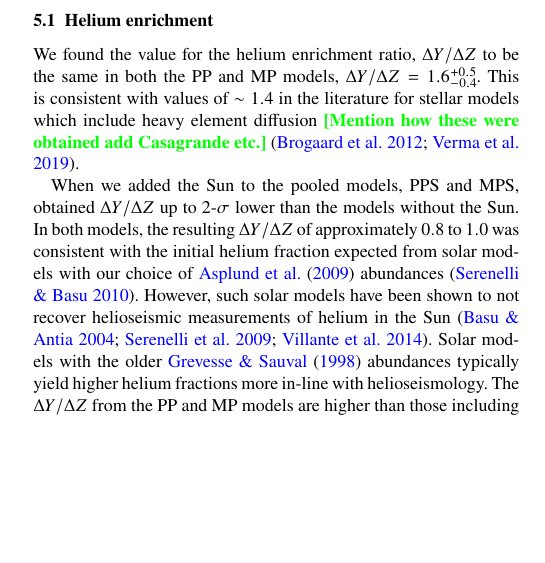
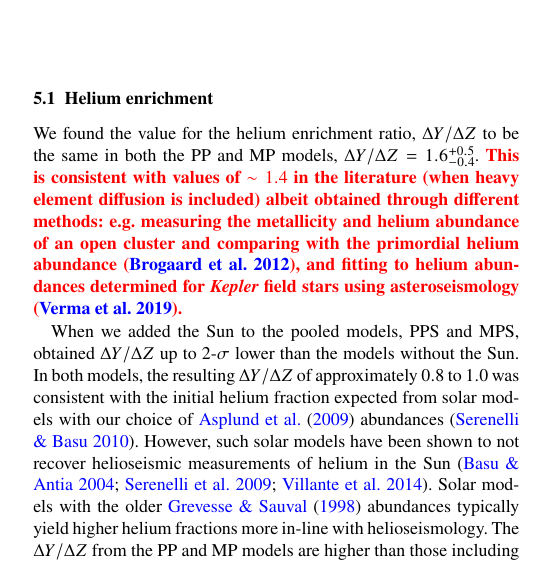
Before and after one commit to alexlyttle/hmd-paper, a LaTeX paper (main.tex): part of one column of page 7 of 21, cut so that both start at the same text, the shorter picture padded with empty space. Compiled offline with pdfLaTeX.

Commit message:
Added details of helium enrichment in the literature

```diff
--- a/main.tex
+++ b/main.tex
@@ -570,7 +570,7 @@ So far, we have shown that we can add parameters to stellar models without sacri
 
 \subsection{Helium enrichment}\label{sec:helium}
 
-We found the value for the helium enrichment ratio, $\Delta Y / \Delta Z$ to be the same in both the PP and MP models, $\Delta Y / \Delta Z = 1.6\substack{+0.5\\-0.4}$. This is consistent with values of $\sim 1.4$ in the literature for stellar models which include heavy element diffusion \textbf{\color{green}[Mention how these were obtained add Casagrande etc.]} \citep{Brogaard.VandenBerg.ea2012, Verma.Raodeo.ea2019}.
+We found the value for the helium enrichment ratio, $\Delta Y / \Delta Z$ to be the same in both the PP and MP models, $\Delta Y / \Delta Z = 1.6\substack{+0.5\\-0.4}$. \textbf{\color{red} This is consistent with values of $\sim 1.4$ in the literature (when heavy element diffusion is included) albeit obtained through different methods: e.g. measuring the metallicity and helium abundance of an open cluster and comparing with the primordial helium abundance \citep{Brogaard.VandenBerg.ea2012}, and fitting to helium abundances determined for \emph{Kepler} field stars using asteroseismology \citep{Verma.Raodeo.ea2019}.}
 
 When we added the Sun to the pooled models, PPS and MPS, obtained $\Delta Y / \Delta Z$ up to 2-$\sigma$ lower than the models without the Sun. In both models, the resulting $\Delta Y / \Delta Z$ of approximately \numrange{0.8}{1.0} was consistent with the initial helium fraction expected from solar models with our choice of \citet{Asplund.Grevesse.ea2009} abundances \citep{Serenelli.Basu2010}. However, such solar models have been shown to not recover helioseismic measurements of helium in the Sun \citep{Basu.Antia2004, Serenelli.Basu.ea2009, Villante.Serenelli.ea2014}. Solar models with the older \citet{Grevesse.Sauval1998} abundances typically yield higher helium fractions more in-line with helioseismology. The $\Delta Y / \Delta Z$ from the PP and MP models are higher than those including the Sun. We could extend our model to include asteroseismic indicators of helium to improve the uncertainties on $Y$ and test whether this difference becomes more significant.
 
```
